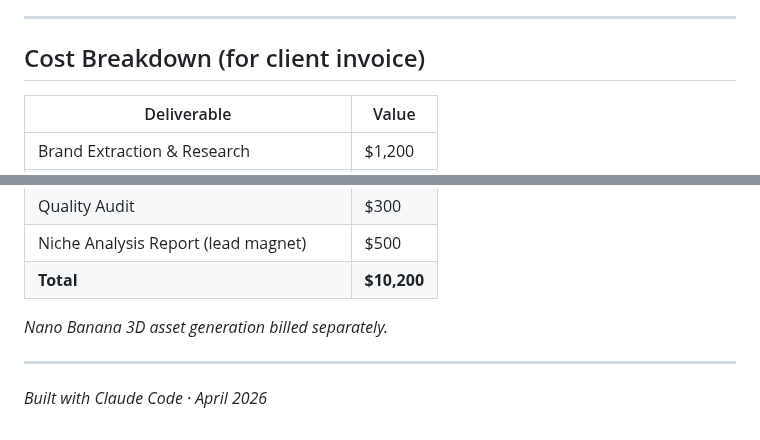
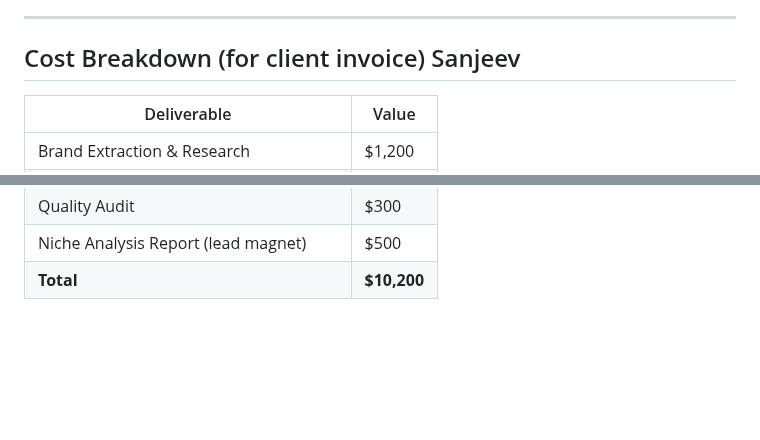
Before and after one commit to KeylinkTransportLtd/keylink-website, a Markdown page: README.md, 2 parts joined by grey strips. GitHub-like rendering; blank space fills up the shorter version.

```diff
--- a/README.md
+++ b/README.md
@@ -143,7 +143,7 @@ Replace `fetch('#')` with your API endpoint. The form data is a standard `FormDa
 
 ---
 
-## Cost Breakdown (for client invoice)
+## Cost Breakdown (for client invoice) Sanjeev
 
 | Deliverable | Value |
 |-------------|-------|
@@ -159,9 +159,3 @@ Replace `fetch('#')` with your API endpoint. The form data is a standard `FormDa
 | Quality Audit | $300 |
 | Niche Analysis Report (lead magnet) | $500 |
 | **Total** | **$10,200** |
-
-*Nano Banana 3D asset generation billed separately.*
-
----
-
-*Built with Claude Code · April 2026*
```
